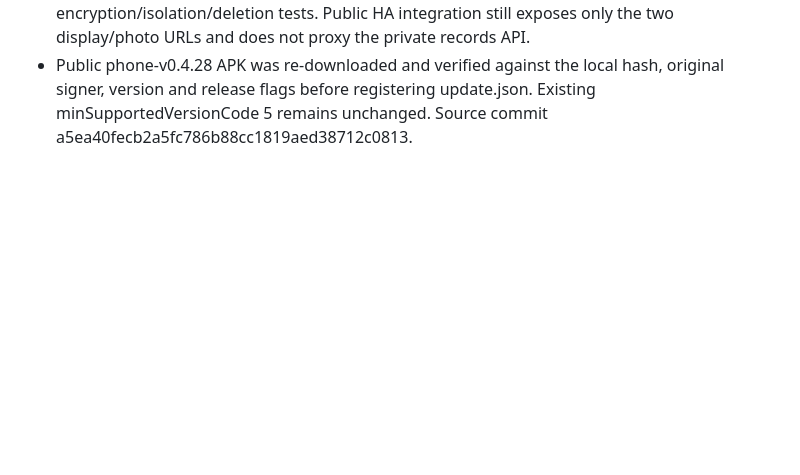
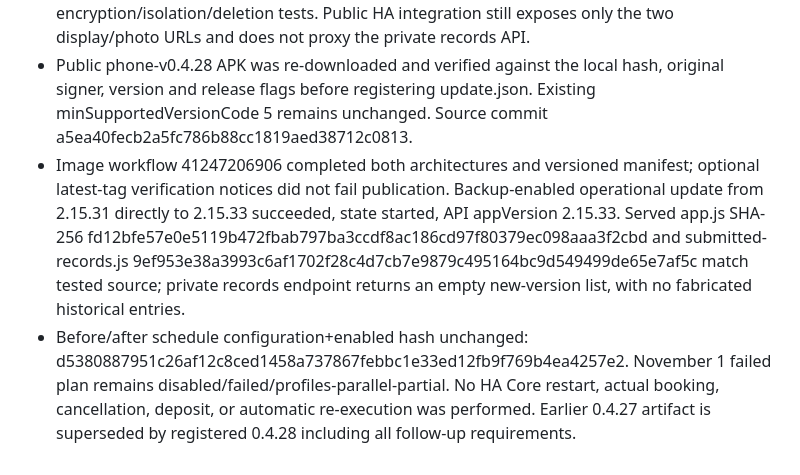
Before and after one commit to kojungho/swim-reservation-ha-app, a Markdown page: android_app/TEST_RESULTS_0.4.28.md, the part around the change. Rendered like a GitHub page; blank space fills up the shorter version.

Commit message:
Record deployed adaptive booking forms and private records with failed plan preserved

```diff
--- a/android_app/TEST_RESULTS_0.4.28.md
+++ b/android_app/TEST_RESULTS_0.4.28.md
@@ -11,3 +11,5 @@
 - The November 1 failure remains an unsubmitted failure; no historical entered values are invented from current profiles. Automatic snapshot recording begins with new-version submissions. Submitted-but-unverified entries are explicitly not presented as successful bookings.
 - User explicitly selected recording both verified completion and submitted-but-unverified outcomes. Android 17/API37 replace-install from 0.4.27 to the final 0.4.28 APK passed encrypted profile/plan/draft/settings comparison with no engine start; original emulator editor was restored and the emulator stopped. New private records also passed JVM encryption/isolation/deletion tests. Public HA integration still exposes only the two display/photo URLs and does not proxy the private records API.
 - Public phone-v0.4.28 APK was re-downloaded and verified against the local hash, original signer, version and release flags before registering update.json. Existing minSupportedVersionCode 5 remains unchanged. Source commit a5ea40fecb2a5fc786b88cc1819aed38712c0813.
+- Image workflow 41247206906 completed both architectures and versioned manifest; optional latest-tag verification notices did not fail publication. Backup-enabled operational update from 2.15.31 directly to 2.15.33 succeeded, state started, API appVersion 2.15.33. Served app.js SHA-256 fd12bfe57e0e5119b472fbab797ba3ccdf8ac186cd97f80379ec098aaa3f2cbd and submitted-records.js 9ef953e38a3993c6af1702f28c4d7cb7e9879c495164bc9d549499de65e7af5c match tested source; private records endpoint returns an empty new-version list, with no fabricated historical entries.
+- Before/after schedule configuration+enabled hash unchanged: d5380887951c26af12c8ced1458a737867febbc1e33ed12fb9f769b4ea4257e2. November 1 failed plan remains disabled/failed/profiles-parallel-partial. No HA Core restart, actual booking, cancellation, deposit, or automatic re-execution was performed. Earlier 0.4.27 artifact is superseded by registered 0.4.28 including all follow-up requirements.
```
